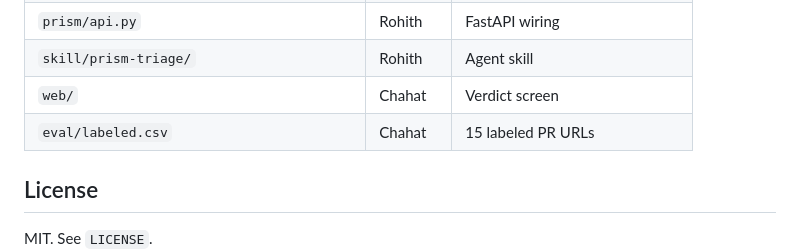
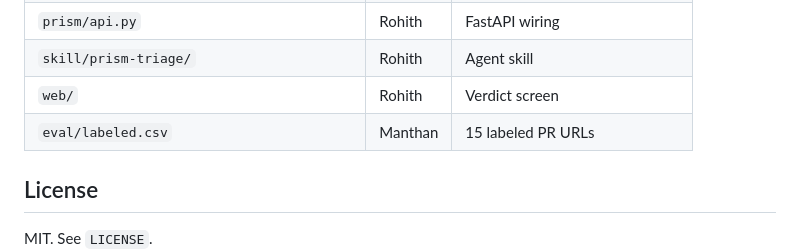
Before and after one commit to Manthan-1610/PRism, a Markdown page: README.md, the part around the change. Rendered like a GitHub page.

```diff
--- a/README.md
+++ b/README.md
@@ -177,8 +177,8 @@ That uses cached PR payloads and live author activity when Snowflake credentials
 | `eval/run_eval.py` | Manthan | Accuracy and cost |
 | `prism/api.py` | Rohith | FastAPI wiring |
 | `skill/prism-triage/` | Rohith | Agent skill |
-| `web/` | Chahat | Verdict screen |
-| `eval/labeled.csv` | Chahat | 15 labeled PR URLs |
+| `web/` | Rohith | Verdict screen |
+| `eval/labeled.csv` | Manthan | 15 labeled PR URLs |
 
 ## License
 
```
